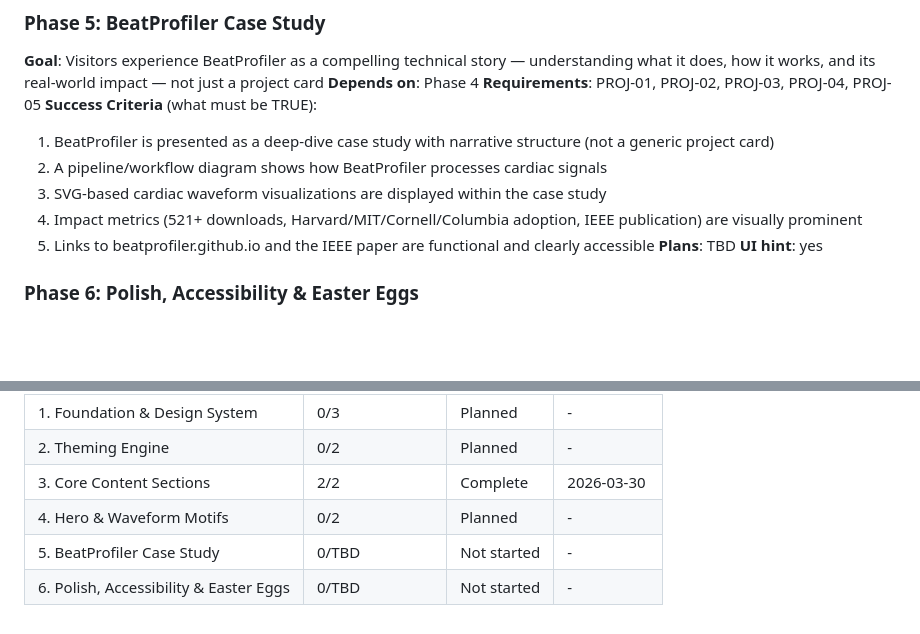
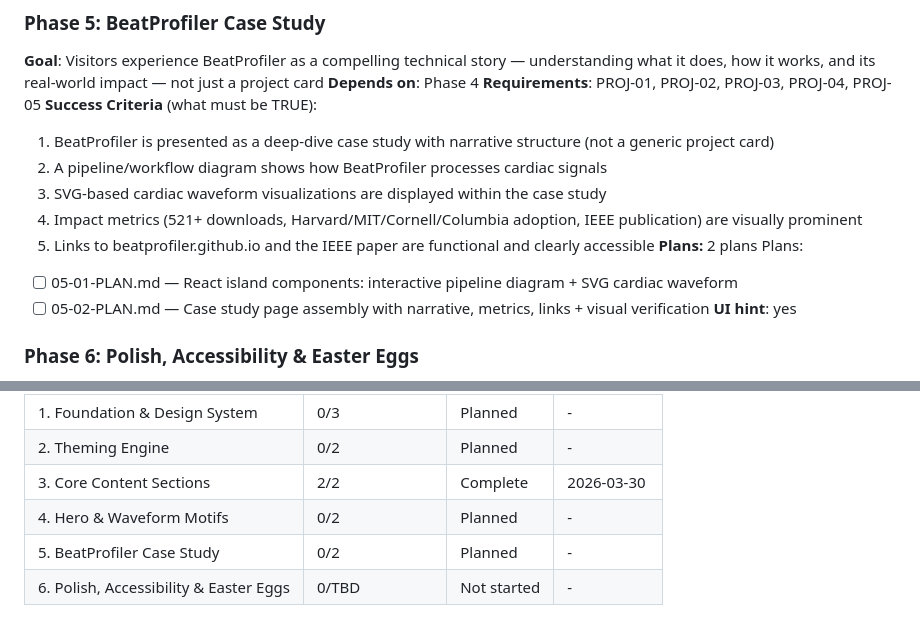
Before and after one commit to xmicroby/xmicroby.github.io, a Markdown page: .planning/ROADMAP.md, 2 parts joined by grey strips. Drawn GitHub-style; blank space fills up the shorter version.

Commit message:
docs(05): create phase plan for BeatProfiler case study

```diff
--- a/.planning/ROADMAP.md
+++ b/.planning/ROADMAP.md
@@ -96,7 +96,10 @@ Plans:
   3. SVG-based cardiac waveform visualizations are displayed within the case study
   4. Impact metrics (521+ downloads, Harvard/MIT/Cornell/Columbia adoption, IEEE publication) are visually prominent
   5. Links to beatprofiler.github.io and the IEEE paper are functional and clearly accessible
-**Plans**: TBD
+**Plans:** 2 plans
+Plans:
+- [ ] 05-01-PLAN.md — React island components: interactive pipeline diagram + SVG cardiac waveform
+- [ ] 05-02-PLAN.md — Case study page assembly with narrative, metrics, links + visual verification
 **UI hint**: yes
 
 ### Phase 6: Polish, Accessibility & Easter Eggs
@@ -121,5 +124,5 @@ Phases execute in numeric order: 1 → 2 → 3 → 4 → 5 → 6
 | 2. Theming Engine | 0/2 | Planned | - |
 | 3. Core Content Sections | 2/2 | Complete   | 2026-03-30 |
 | 4. Hero & Waveform Motifs | 0/2 | Planned | - |
-| 5. BeatProfiler Case Study | 0/TBD | Not started | - |
+| 5. BeatProfiler Case Study | 0/2 | Planned | - |
 | 6. Polish, Accessibility & Easter Eggs | 0/TBD | Not started | - |
```
Also changed, not shown: 2 other files.
